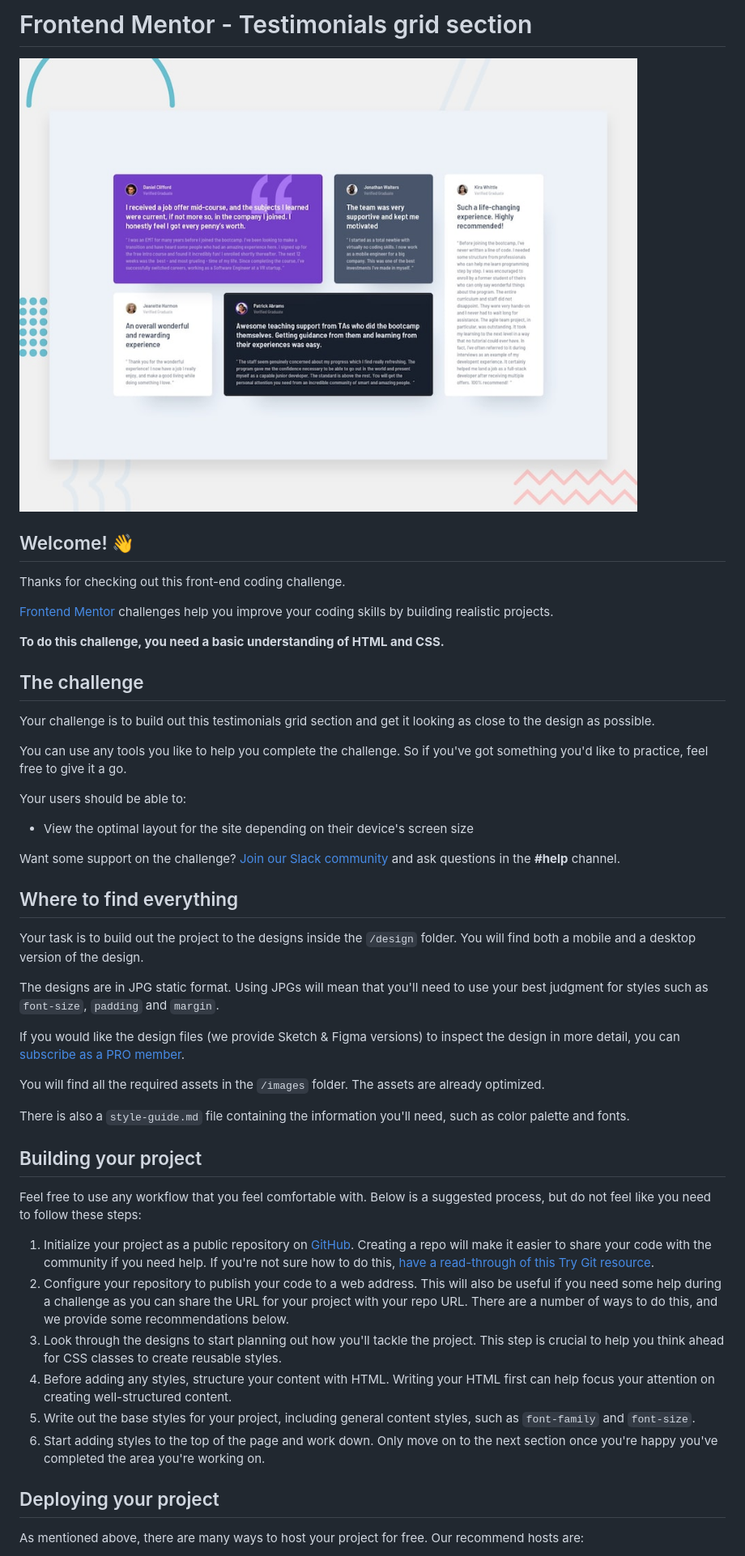
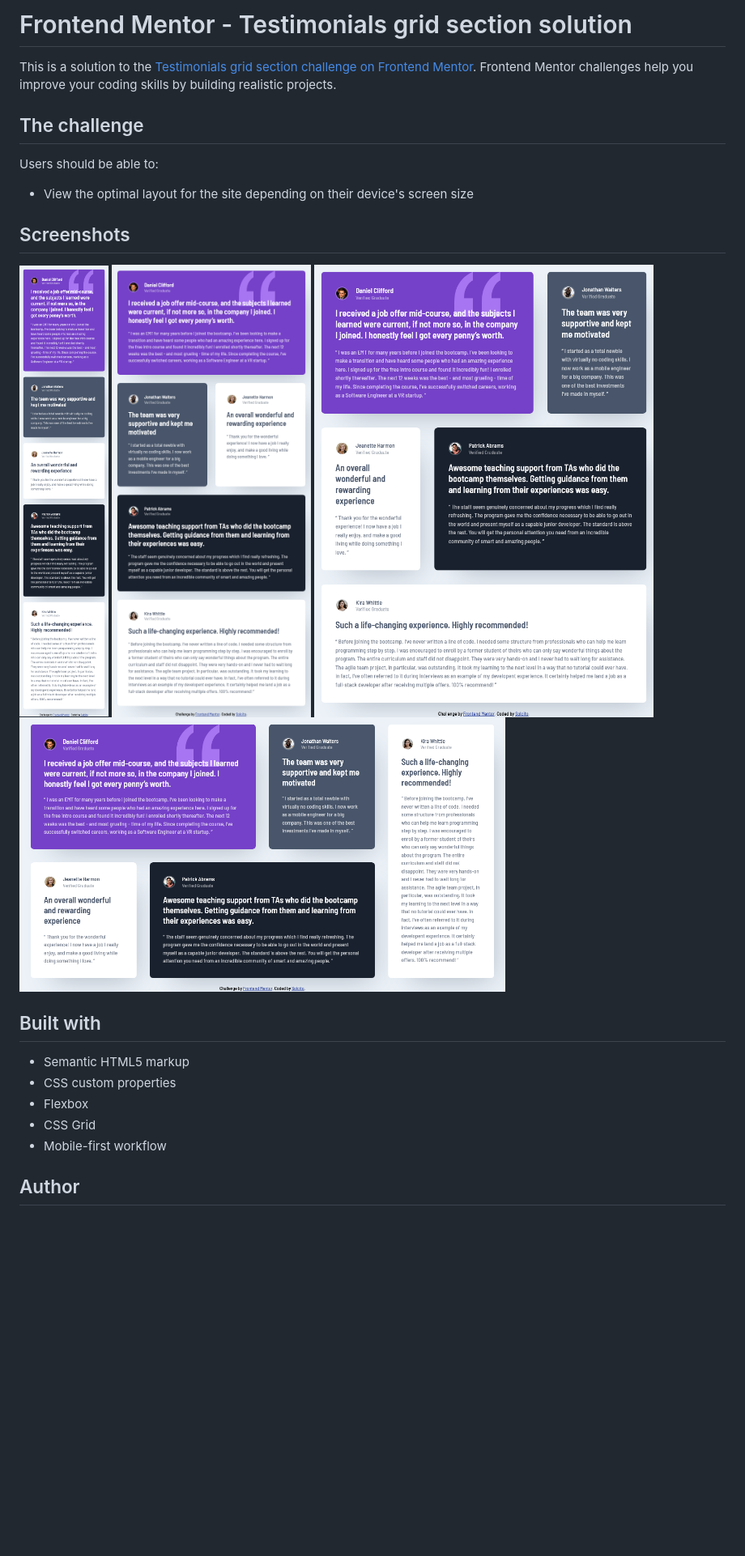
Before and after one commit to solch4/Testimonials-grid-section, a Markdown page: README.md, the part around one of its changes. Shown at 81% size. Drawn GitHub-style; pictures changed too: screenshots/screenshot-576.png (added), screenshots/screenshot-768.png (added), screenshots/screenshot-desktop.png (added); blank space fills up the shorter version.

```diff
--- a/README.md
+++ b/README.md
@@ -1,51 +1,29 @@
-# Frontend Mentor - Testimonials grid section
+# Frontend Mentor - Testimonials grid section solution
 
-![Design preview for the Testimonials grid section coding challenge](./design/desktop-preview.jpg)
-
-## Welcome! 👋
-
-Thanks for checking out this front-end coding challenge.
-
-[Frontend Mentor](https://www.frontendmentor.io) challenges help you improve your coding skills by building realistic projects.
-
-**To do this challenge, you need a basic understanding of HTML and CSS.**
+This is a solution to the [Testimonials grid section challenge on Frontend Mentor](https://www.frontendmentor.io/challenges/testimonials-grid-section-Nnw6J7Un7). Frontend Mentor challenges help you improve your coding skills by building realistic projects.
 
 ## The challenge
 
-Your challenge is to build out this testimonials grid section and get it looking as close to the design as possible.
-
-You can use any tools you like to help you complete the challenge. So if you've got something you'd like to practice, feel free to give it a go.
-
-Your users should be able to:
+Users should be able to:
 
 - View the optimal layout for the site depending on their device's screen size
 
-Want some support on the challenge? [Join our Slack community](https://www.frontendmentor.io/slack) and ask questions in the **#help** channel.
+## Screenshots
 
-## Where to find everything
+<img height="800" src="./screenshots/screenshot-mobile.png" />
+<img height="800" src="./screenshots/screenshot-576.png" />
 
-Your task is to build out the project to the designs inside the `/design` folder. You will find both a mobile and a desktop version of the design.
+<img width="550" src="./screenshots/screenshot-768.png" />
 
-The designs are in JPG static format. Using JPGs will mean that you'll need to use your best judgment for styles such as `font-size`, `padding` and `margin`.
+<img width="600" src="./screenshots/screenshot-desktop.png" />
 
-If you would like the design files (we provide Sketch & Figma versions) to inspect the design in more detail, you can [subscribe as a PRO member](https://www.frontendmentor.io/pro).
+## Built with
 
-You will find all the required assets in the `/images` folder. The assets are already optimized.
+- Semantic HTML5 markup
+- CSS custom properties
+- Flexbox
+- CSS Grid
+- Mobile-first workflow
 
-There is also a `style-guide.md` file containing the information you'll need, such as color palette and fonts.
+## Author
 
-## Building your project
-
-Feel free to use any workflow that you feel comfortable with. Below is a suggested process, but do not feel like you need to follow these steps:
-
-1. Initialize your project as a public repository on [GitHub](https://github.com/). Creating a repo will make it easier to share your code with the community if you need help. If you're not sure how to do this, [have a read-through of this Try Git resource](https://try.github.io/).
-2. Configure your repository to publish your code to a web address. This will also be useful if you need some help during a challenge as you can share the URL for your project with your repo URL. There are a number of ways to do this, and we provide some recommendations below.
-3. Look through the designs to start planning out how you'll tackle the project. This step is crucial to help you think ahead for CSS classes to create reusable styles.
-4. Before adding any styles, structure your content with HTML. Writing your HTML first can help focus your attention on creating well-structured content.
-5. Write out the base styles for your project, including general content styles, such as `font-family` and `font-size`.
-6. Start adding styles to the top of the page and work down. Only move on to the next section once you're happy you've completed the area you're working on.
-
-## Deploying your project
-
-As mentioned above, there are many ways to host your project for free. Our recommend hosts are:
-
```
Also changed, not shown: other parts of README.md (+3 -40 lines), README-template.md (deleted, +0 -110 lines), style-guide.md (deleted, +0 -38 lines).
